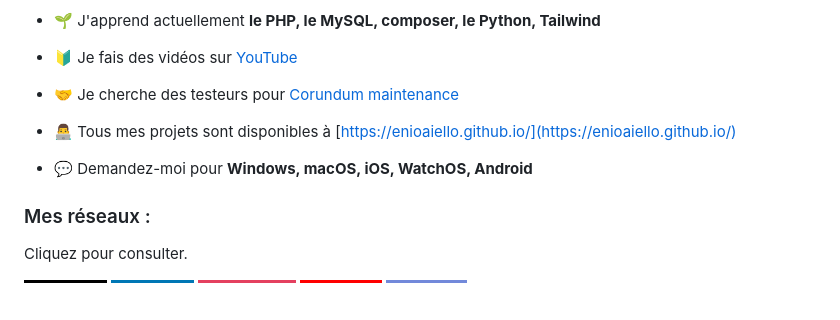
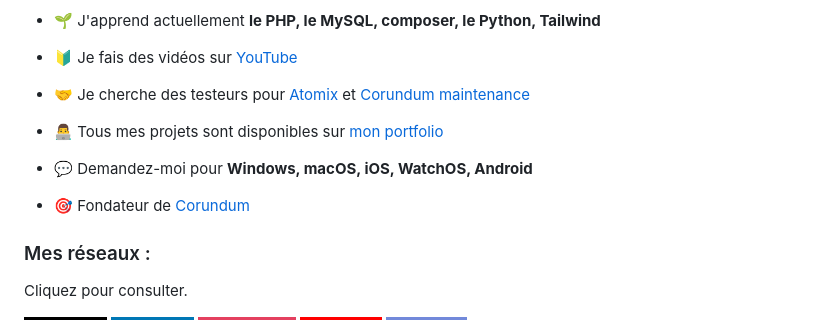
Before and after one commit to enioaiello/enioaiello, a Markdown page: README.md, the part around the change. Drawn GitHub-style; badges without logos; blank space fills up the shorter version.

```diff
--- a/README.md
+++ b/README.md
@@ -7,11 +7,13 @@
 
 - 🔰 Je fais des vidéos sur [YouTube](https://youtube.com/@enioaiello)
 
-- 🤝 Je cherche des testeurs pour [Corundum maintenance](https://github.com/CorundumProject/maintenance)
+- 🤝 Je cherche des testeurs pour [Atomix](https://github.com/enioaiello/atomix) et [Corundum maintenance](https://github.com/CorundumProject/maintenance)
 
-- 👨‍💻 Tous mes projets sont disponibles à [https://enioaiello.github.io/](https://enioaiello.github.io/)
+- 👨‍💻 Tous mes projets sont disponibles sur [mon portfolio](https://enioaiello.github.io/)
 
 - 💬 Demandez-moi pour **Windows, macOS, iOS, WatchOS, Android**
+
+- 🎯 Fondateur de [Corundum](https://github.com/corundumproject)
 
 <h3 align="left">Mes réseaux :</h3>
 <p>Cliquez pour consulter.</p>
```
